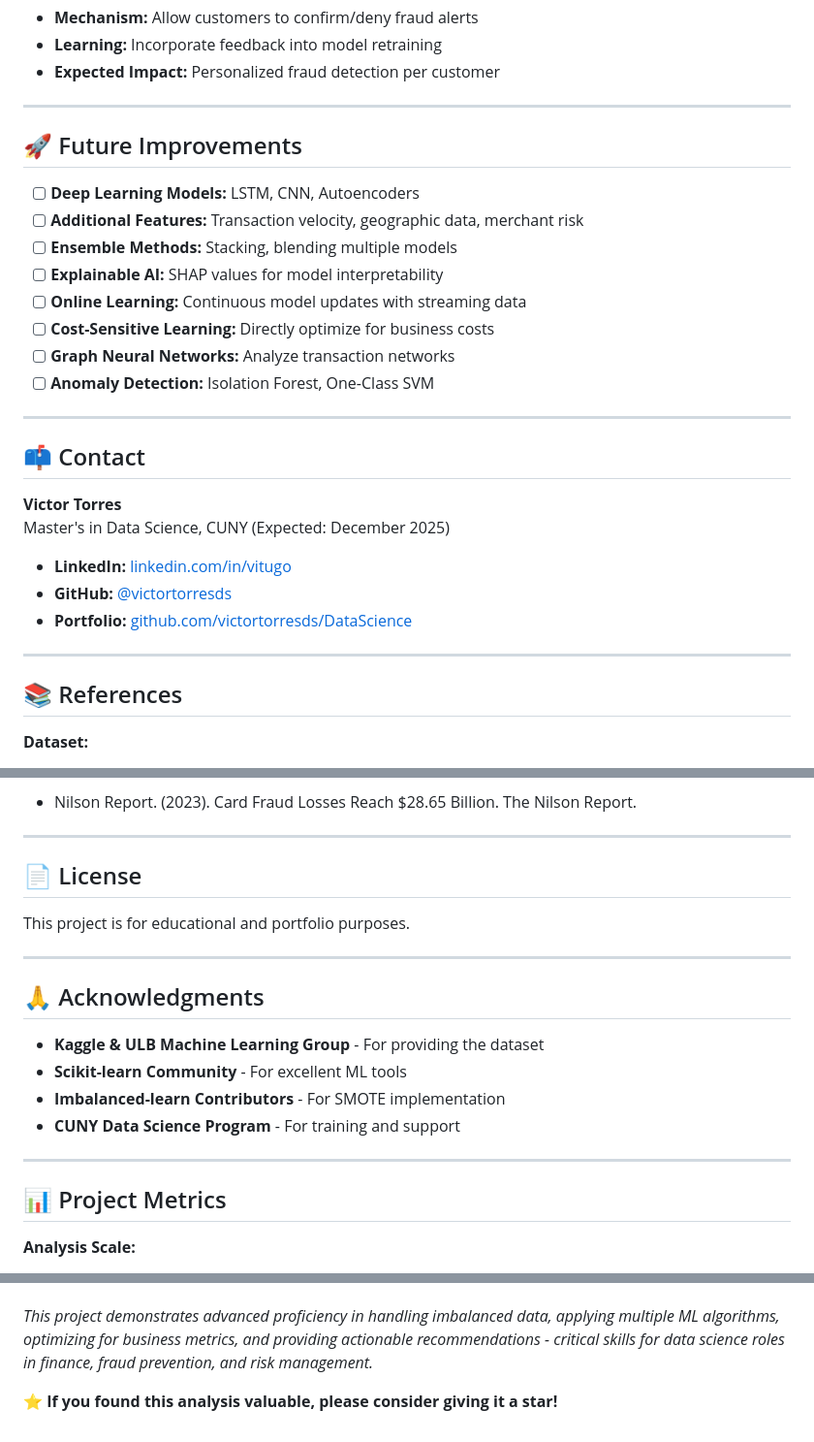
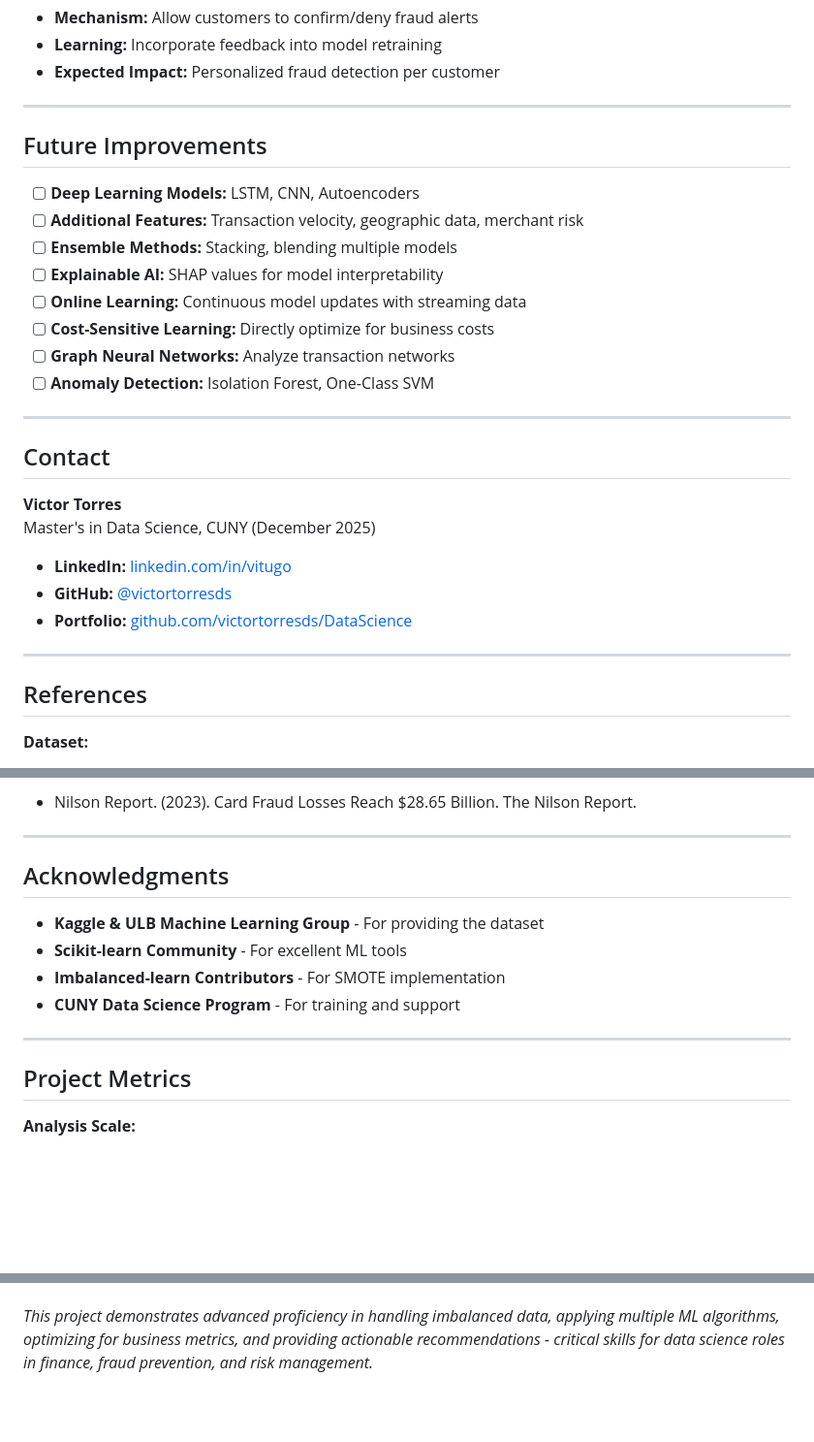
Before and after one commit to victortorresds/DataScience, a Markdown page: Credit-Card-Fraud/README.md, 3 parts joined by grey strips. Shown at 97% size. Rendered like a GitHub page; blank space fills up the shorter version.

```diff
--- a/Credit-Card-Fraud/README.md
+++ b/Credit-Card-Fraud/README.md
@@ -465,7 +465,7 @@ python src/visualization.py
 
 ---
 
-## 🚀 Future Improvements
+## Future Improvements
 
 - [ ] **Deep Learning Models:** LSTM, CNN, Autoencoders
 - [ ] **Additional Features:** Transaction velocity, geographic data, merchant risk
@@ -478,10 +478,10 @@ python src/visualization.py
 
 ---
 
-## 📫 Contact
+## Contact
 
 **Victor Torres**
-Master's in Data Science, CUNY (Expected: December 2025)
+Master's in Data Science, CUNY (December 2025)
 
 - **LinkedIn:** [linkedin.com/in/vitugo](https://www.linkedin.com/in/vitugo)
 - **GitHub:** [@victortorresds](https://github.com/victortorresds)
@@ -489,7 +489,7 @@ Master's in Data Science, CUNY (Expected: December 2025)
 
 ---
 
-## 📚 References
+## References
 
 **Dataset:**
 - Machine Learning Group - ULB. (2018). Credit Card Fraud Detection. Kaggle. https://www.kaggle.com/datasets/mlg-ulb/creditcardfraud
@@ -503,13 +503,7 @@ Master's in Data Science, CUNY (Expected: December 2025)
 
 ---
 
-## 📄 License
-
-This project is for educational and portfolio purposes.
-
----
-
-## 🙏 Acknowledgments
+## Acknowledgments
 
 - **Kaggle & ULB Machine Learning Group** - For providing the dataset
 - **Scikit-learn Community** - For excellent ML tools
@@ -518,7 +512,7 @@ This project is for educational and portfolio purposes.
 
 ---
 
-## 📊 Project Metrics
+## Project Metrics
 
 **Analysis Scale:**
 - **Transactions Analyzed:** 284,807
@@ -542,5 +536,3 @@ This project is for educational and portfolio purposes.
 ---
 
 *This project demonstrates advanced proficiency in handling imbalanced data, applying multiple ML algorithms, optimizing for business metrics, and providing actionable recommendations - critical skills for data science roles in finance, fraud prevention, and risk management.*
-
-**⭐ If you found this analysis valuable, please consider giving it a star!**
```
Also changed, not shown: other parts of Credit-Card-Fraud/README.md (+12 -12 lines).
